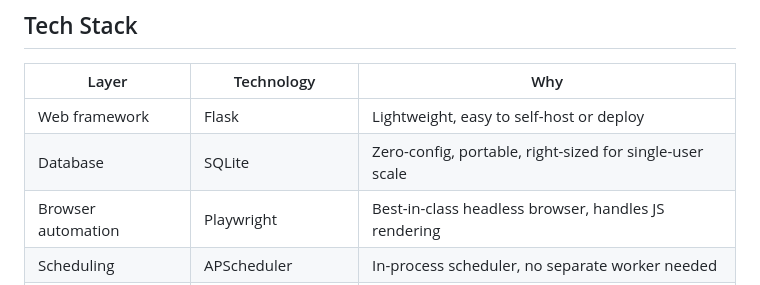
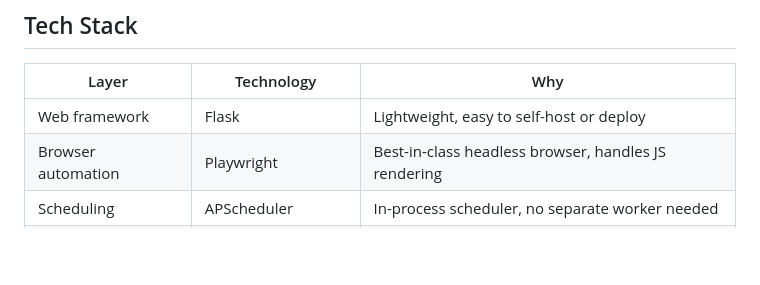
Before and after one commit to TravRedwood/deal-tracker, a Markdown page: README.md, the part around the change. GitHub-like rendering; blank space fills up the shorter version.

```diff
--- a/README.md
+++ b/README.md
@@ -113,7 +113,6 @@ deal-tracker/
 | Layer | Technology | Why |
 |---|---|---|
 | Web framework | Flask | Lightweight, easy to self-host or deploy |
-| Database | SQLite | Zero-config, portable, right-sized for single-user scale |
 | Browser automation | Playwright | Best-in-class headless browser, handles JS rendering |
 | Scheduling | APScheduler | In-process scheduler, no separate worker needed |
 | Email | SMTP via Gmail | Simple, no third-party dependency |
```
